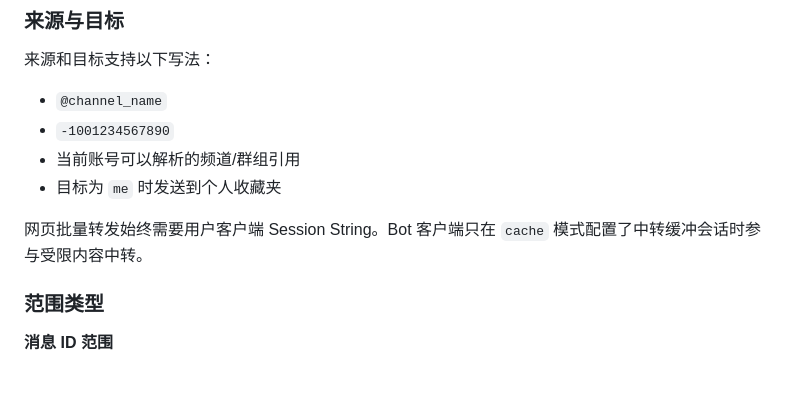
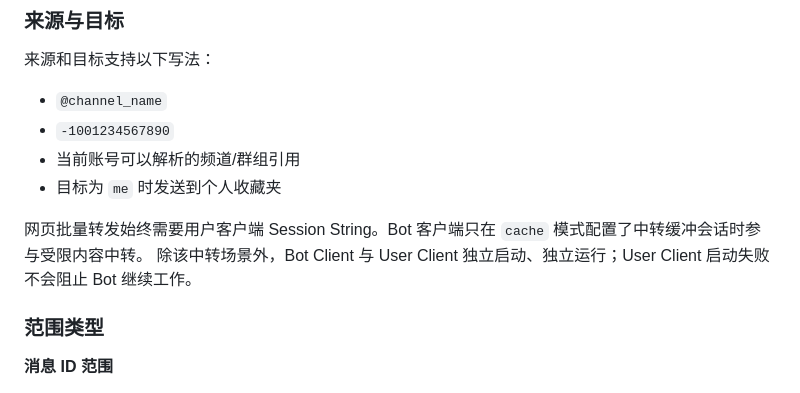
Before and after one commit to wolf575/TgForwardHub, a Markdown page: FEATURES.md, the part around the change. GitHub-like rendering.

```diff
--- a/FEATURES.md
+++ b/FEATURES.md
@@ -26,6 +26,7 @@
 - 目标为 `me` 时发送到个人收藏夹
 
 网页批量转发始终需要用户客户端 Session String。Bot 客户端只在 `cache` 模式配置了中转缓冲会话时参与受限内容中转。
+除该中转场景外，Bot Client 与 User Client 独立启动、独立运行；User Client 启动失败不会阻止 Bot 继续工作。
 
 ### 范围类型
 
```
Also changed, not shown: README.md (+1 -1 lines).
